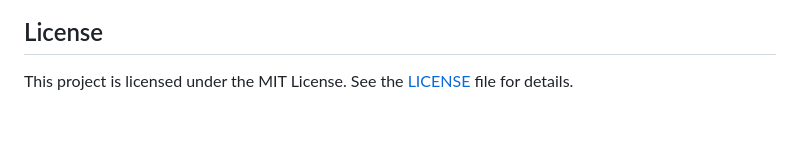
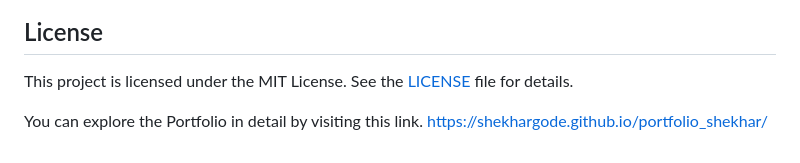
Before and after one commit to Shekhargode/portfolio_shekhar, a Markdown page: README.md, the part around the change. GitHub-like rendering; blank space fills up the shorter version.

Commit message:
Portfolio updated

```diff
--- a/README.md
+++ b/README.md
@@ -105,3 +105,6 @@ Welcome to my portfolio! With a strong foundation in Computer Science Engineerin
 ## License
 
 This project is licensed under the MIT License. See the [LICENSE](LICENSE) file for details.
+
+You can explore the Portfolio in detail by visiting this link.
+https://shekhargode.github.io/portfolio_shekhar/
```
